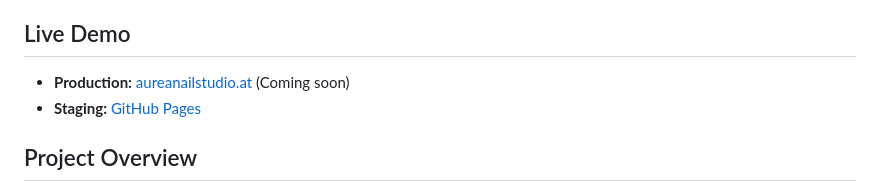
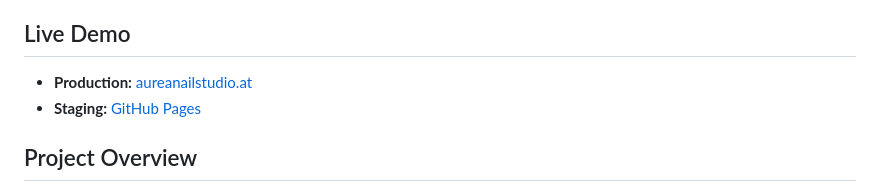
Before and after one commit to auerBD/aureanailstudio-website, a Markdown page: README.md, the part around the change. Rendered like a GitHub page.

Commit message:
updated readme: website is live on domain

```diff
--- a/README.md
+++ b/README.md
@@ -4,7 +4,7 @@ A professional, fully responsive bilingual website for a nail studio in Fürsten
 
 ## Live Demo
 
-- **Production:** [aureanailstudio.at](https://aureanailstudio.at) (Coming soon)
+- **Production:** [aureanailstudio.at](https://aureanailstudio.at)
 - **Staging:** [GitHub Pages](https://auerBD.github.io/aureanailstudio-website/)
 
 ## Project Overview
```
